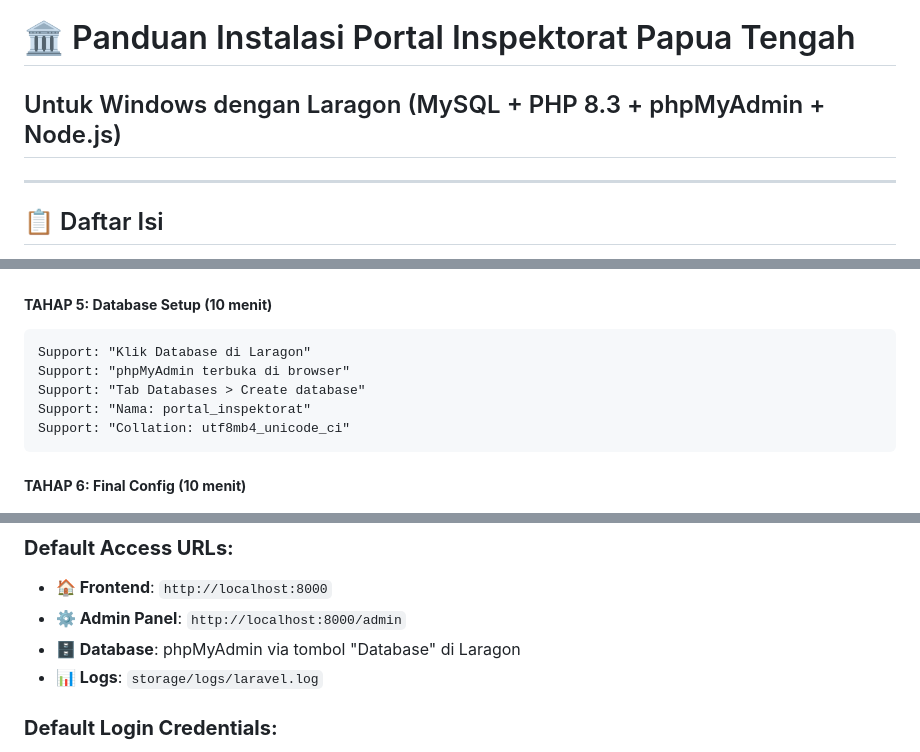
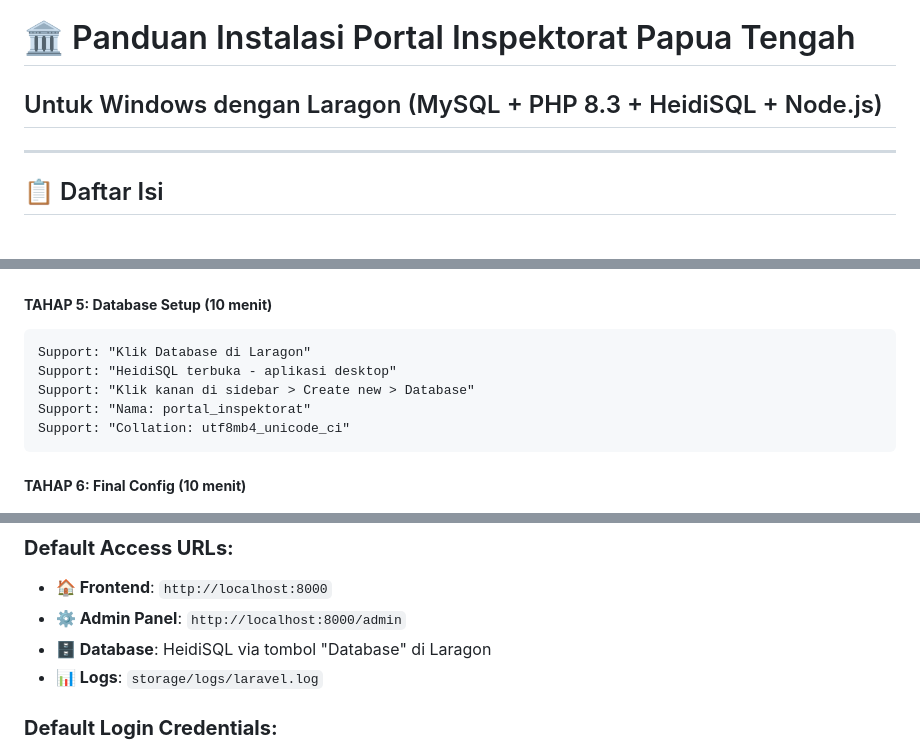
Before and after one commit to Rynrd113/inspekorat, a Markdown page: PANDUAN_INSTALASI_LARAGON.md, 3 parts joined by grey strips. Drawn GitHub-style.

````diff
--- a/PANDUAN_INSTALASI_LARAGON.md
+++ b/PANDUAN_INSTALASI_LARAGON.md
@@ -1,5 +1,5 @@
 # 🏛️ Panduan Instalasi Portal Inspektorat Papua Tengah
-## Untuk Windows dengan Laragon (MySQL + PHP 8.3 + phpMyAdmin + Node.js)
+## Untuk Windows dengan Laragon (MySQL + PHP 8.3 + HeidiSQL + Node.js)
 
 ---
 
@@ -703,8 +743,8 @@ Support: "Ketik: composer install"
 ##### **TAHAP 5: Database Setup (10 menit)**
 ```
 Support: "Klik Database di Laragon"
-Support: "phpMyAdmin terbuka di browser"
-Support: "Tab Databases > Create database"
+Support: "HeidiSQL terbuka - aplikasi desktop"
+Support: "Klik kanan di sidebar > Create new > Database"
 Support: "Nama: portal_inspektorat"
 Support: "Collation: utf8mb4_unicode_ci"
 ```
@@ -795,7 +835,7 @@ Port Error: "Ketik: php artisan serve --port=8080"
 ### **Default Access URLs:**
 - **🏠 Frontend**: `http://localhost:8000`
 - **⚙️ Admin Panel**: `http://localhost:8000/admin`
-- **🗄️ Database**: phpMyAdmin via tombol "Database" di Laragon
+- **🗄️ Database**: HeidiSQL via tombol "Database" di Laragon
 - **📊 Logs**: `storage/logs/laravel.log`
 
 ### **Default Login Credentials:**
````
Also changed, not shown: other parts of PANDUAN_INSTALASI_LARAGON.md (+59 -12 lines).
